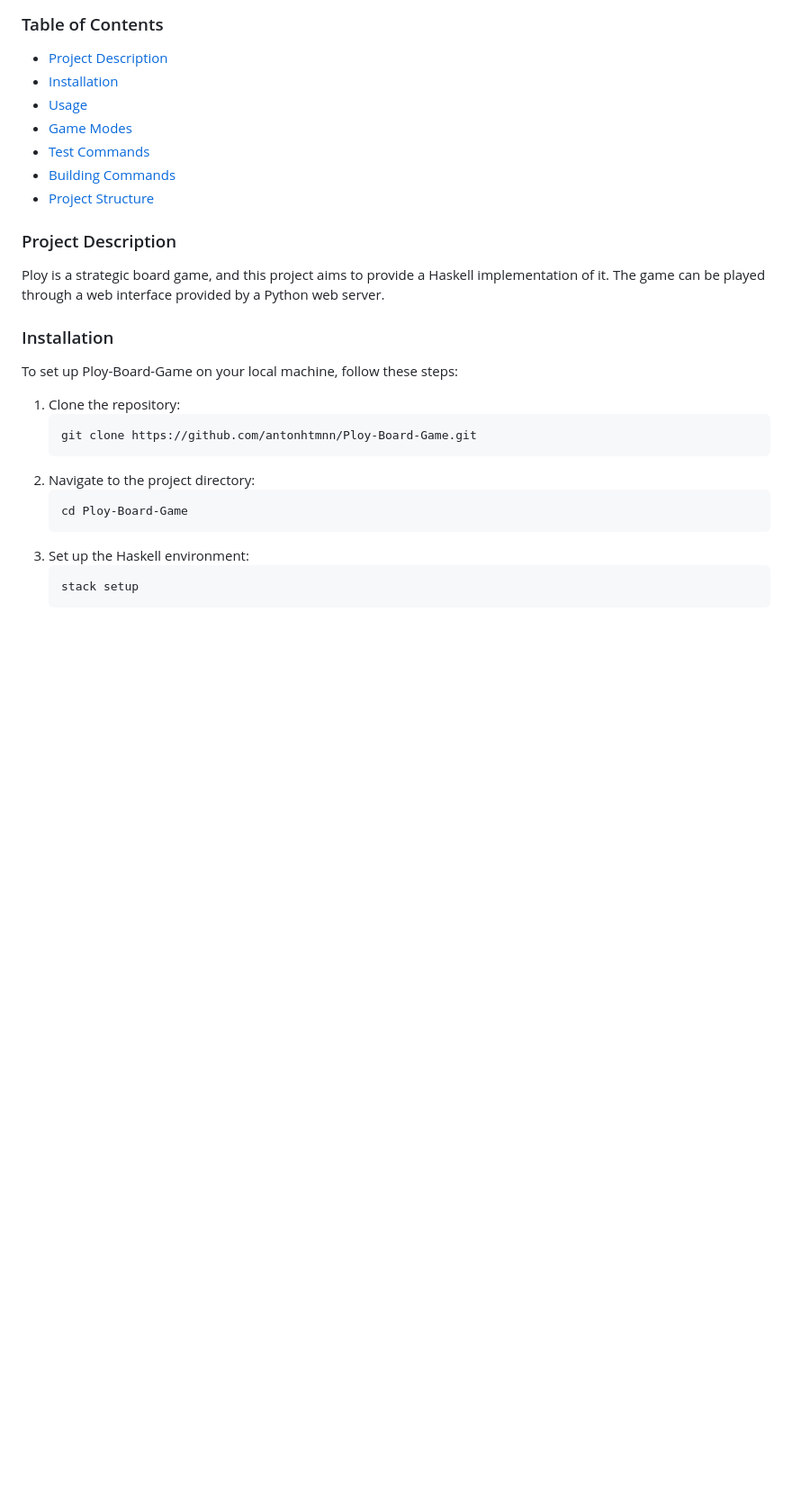
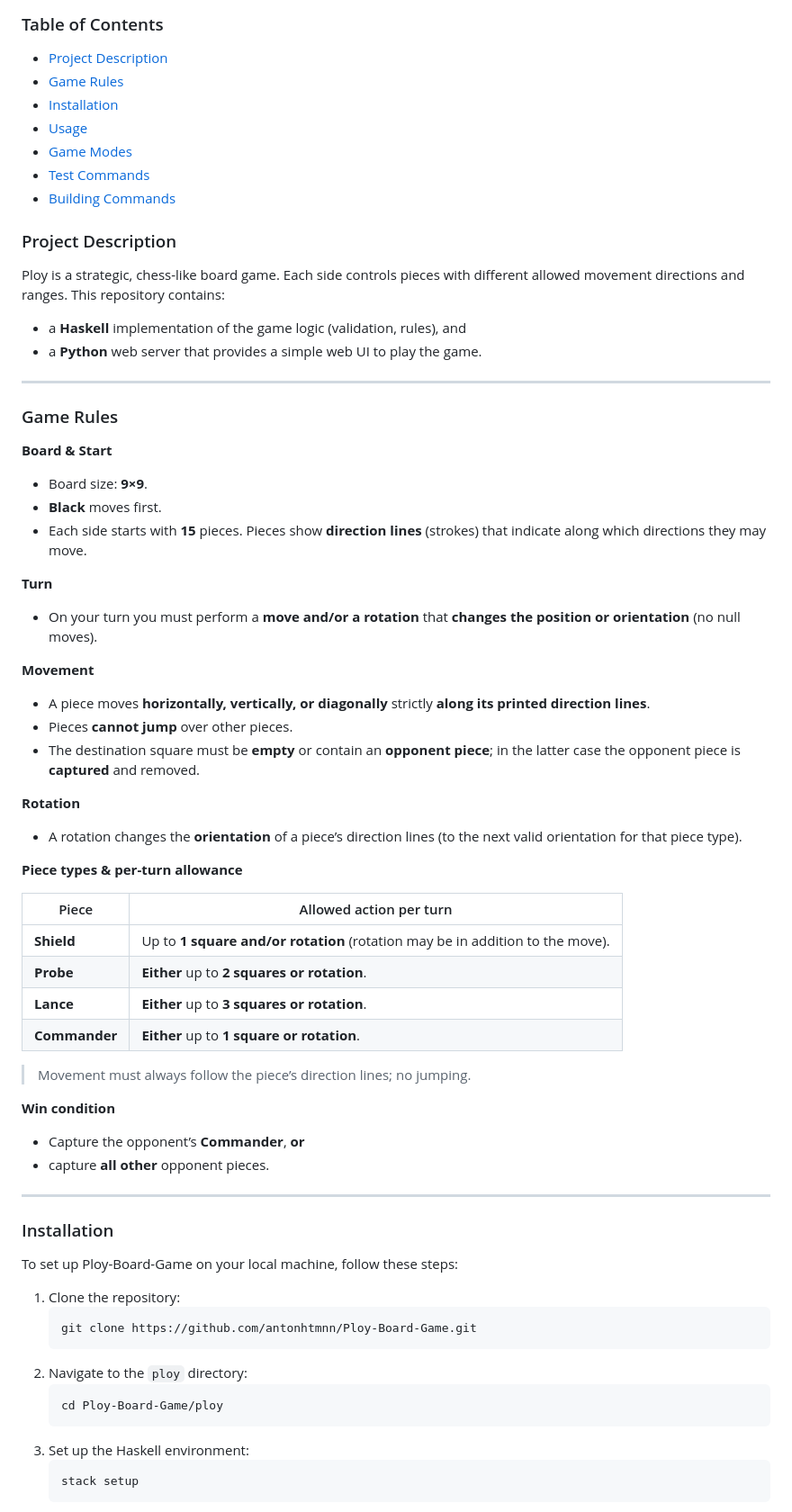
Before and after one commit to antonhtmnn/Ploy-Board-Game, a Markdown page: README.md, the part around one of its changes. Shown at 90% size. GitHub-like rendering; blank space fills up the shorter version.

````diff
--- a/README.md
+++ b/README.md
@@ -6,16 +13,60 @@ Ploy-Board-Game is a Haskell implementation of the board game [Ploy](https://en.
 ### Table of Contents
 
 - [Project Description](#project-description)
+- [Game Rules](#game-rules)
 - [Installation](#installation)
 - [Usage](#usage)
 - [Game Modes](#game-modes)
 - [Test Commands](#test-commands)
 - [Building Commands](#building-commands)
-- [Project Structure](#project-structure)
 
 ### Project Description
 
-Ploy is a strategic board game, and this project aims to provide a Haskell implementation of it. The game can be played through a web interface provided by a Python web server.
+Ploy is a strategic, chess-like board game. Each side controls pieces with different allowed movement directions and ranges. This repository contains:
+- a **Haskell** implementation of the game logic (validation, rules), and
+- a **Python** web server that provides a simple web UI to play the game.
+
+---
+
+### Game Rules
+
+**Board & Start**
+- Board size: **9×9**.
+- **Black** moves first.
+- Each side starts with **15** pieces. Pieces show **direction lines** (strokes) that indicate along which directions they may move.
+
+**Turn**
+- On your turn you must perform a **move and/or a rotation** that **changes the position or orientation** (no null moves).
+
+**Movement**
+- A piece moves **horizontally, vertically, or diagonally** strictly **along its printed direction lines**.
+- Pieces **cannot jump** over other pieces.
+- The destination square must be **empty** or contain an **opponent piece**; in the latter case the opponent piece is **captured** and removed.
+
+**Rotation**
+- A rotation changes the **orientation** of a piece’s direction lines (to the next valid orientation for that piece type).
+
+**Piece types & per-turn allowance**
+
+| Piece       | Allowed action per turn |
+|-------------|--------------------------|
+| **Shield**    | Up to **1 square** **and/or** **rotation** (rotation may be in addition to the move). |
+| **Probe**     | **Either** up to **2 squares** **or** **rotation**. |
+| **Lance**     | **Either** up to **3 squares** **or** **rotation**. |
+| **Commander** | **Either** up to **1 square** **or** **rotation**. |
+
+> Movement must always follow the piece’s direction lines; no jumping.
+
+<!-- Optional: include a legend image of the piece variants/orientations -->
+<!--
+![Piece Legend](docs/assets/ploy_piece_legend.png)
+-->
+
+**Win condition**
+- Capture the opponent’s **Commander**, **or**
+- capture **all other** opponent pieces.
+
+---
 
 ### Installation
 
@@ -25,9 +76,9 @@ To set up Ploy-Board-Game on your local machine, follow these steps:
     ```bash
     git clone https://github.com/antonhtmnn/Ploy-Board-Game.git
     ```
-2. Navigate to the project directory:
+2. Navigate to the `ploy` directory:
     ```bash
-    cd Ploy-Board-Game
+    cd Ploy-Board-Game/ploy
     ```
 3. Set up the Haskell environment:
     ```bash
````
Also changed, not shown: other parts of README.md (+8 -42 lines).
